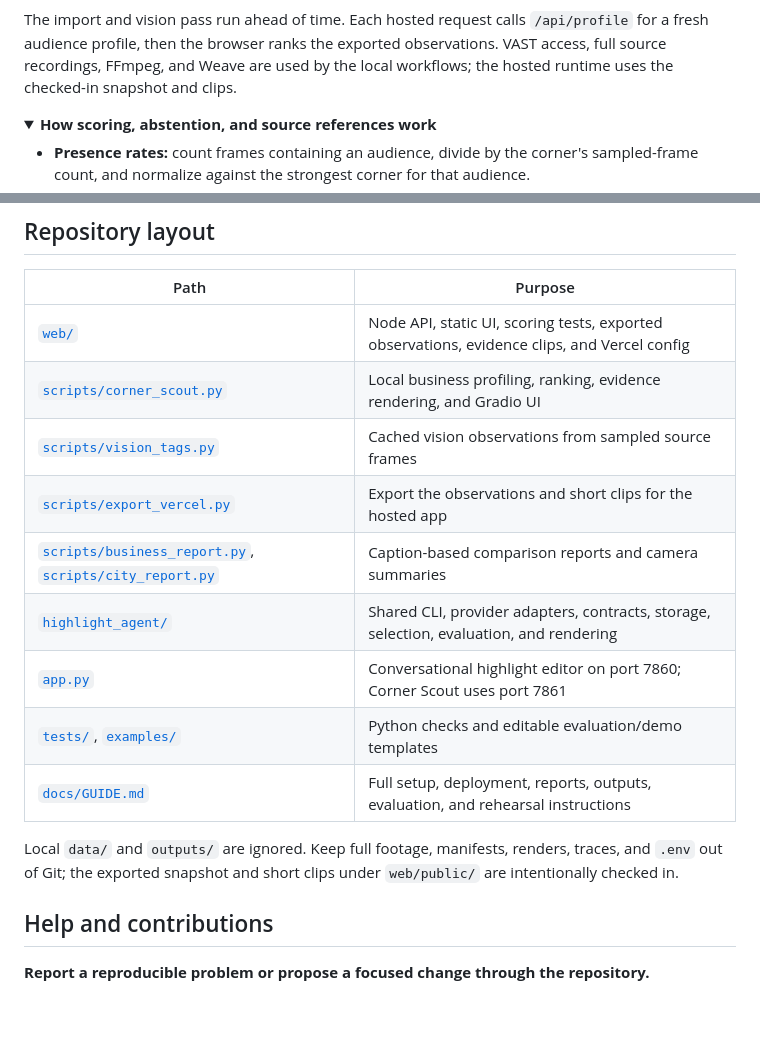
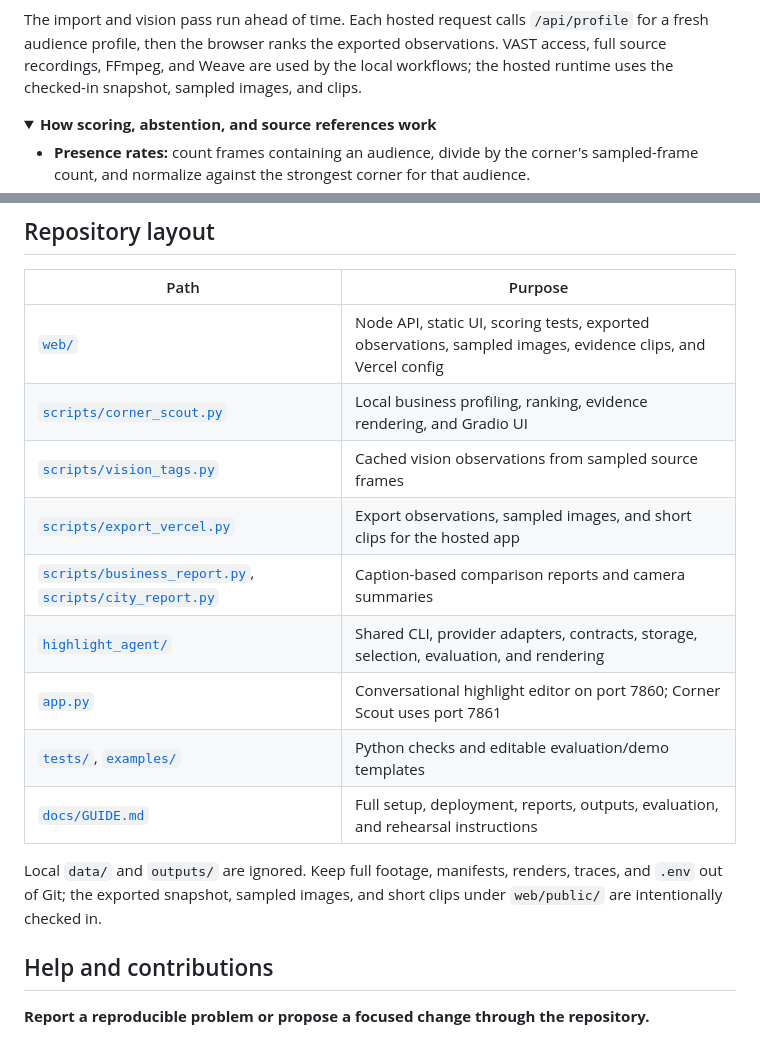
Before and after one commit to Kakoedlinnoeslovo/highlight-agent-hack, a Markdown page: README.md, 2 parts joined by grey strips. Drawn GitHub-style; folded sections open; blank space fills up the shorter version.

Commit message:
docs: align hosted proof and recording guidance

````diff
--- a/README.md
+++ b/README.md
@@ -102,7 +102,7 @@ flowchart LR
     Import --> Local
 ```
 
-The import and vision pass run ahead of time. Each hosted request calls `/api/profile` for a fresh audience profile, then the browser ranks the exported observations. VAST access, full source recordings, FFmpeg, and Weave are used by the local workflows; the hosted runtime uses the checked-in snapshot and clips.
+The import and vision pass run ahead of time. Each hosted request calls `/api/profile` for a fresh audience profile, then the browser ranks the exported observations. VAST access, full source recordings, FFmpeg, and Weave are used by the local workflows; the hosted runtime uses the checked-in snapshot, sampled images, and clips.
 
 <details>
 <summary><strong>How scoring, abstention, and source references work</strong></summary>
@@ -219,17 +219,17 @@ The saved text-model runs used `meta-llama/Llama-3.3-70B-Instruct`; choose a mod
 
 | Path | Purpose |
 | --- | --- |
-| [`web/`](web/) | Node API, static UI, scoring tests, exported observations, evidence clips, and Vercel config |
+| [`web/`](web/) | Node API, static UI, scoring tests, exported observations, sampled images, evidence clips, and Vercel config |
 | [`scripts/corner_scout.py`](scripts/corner_scout.py) | Local business profiling, ranking, evidence rendering, and Gradio UI |
 | [`scripts/vision_tags.py`](scripts/vision_tags.py) | Cached vision observations from sampled source frames |
-| [`scripts/export_vercel.py`](scripts/export_vercel.py) | Export the observations and short clips for the hosted app |
+| [`scripts/export_vercel.py`](scripts/export_vercel.py) | Export observations, sampled images, and short clips for the hosted app |
 | [`scripts/business_report.py`](scripts/business_report.py), [`scripts/city_report.py`](scripts/city_report.py) | Caption-based comparison reports and camera summaries |
 | [`highlight_agent/`](highlight_agent/) | Shared CLI, provider adapters, contracts, storage, selection, evaluation, and rendering |
 | [`app.py`](app.py) | Conversational highlight editor on port 7860; Corner Scout uses port 7861 |
 | [`tests/`](tests/), [`examples/`](examples/) | Python checks and editable evaluation/demo templates |
 | [`docs/GUIDE.md`](docs/GUIDE.md) | Full setup, deployment, reports, outputs, evaluation, and rehearsal instructions |
 
-Local `data/` and `outputs/` are ignored. Keep full footage, manifests, renders, traces, and `.env` out of Git; the exported snapshot and short clips under `web/public/` are intentionally checked in.
+Local `data/` and `outputs/` are ignored. Keep full footage, manifests, renders, traces, and `.env` out of Git; the exported snapshot, sampled images, and short clips under `web/public/` are intentionally checked in.
 
 ## Help and contributions
 
````
Also changed, not shown: other parts of README.md (+1 -1 lines), docs/GUIDE.md (+8 -8 lines).
